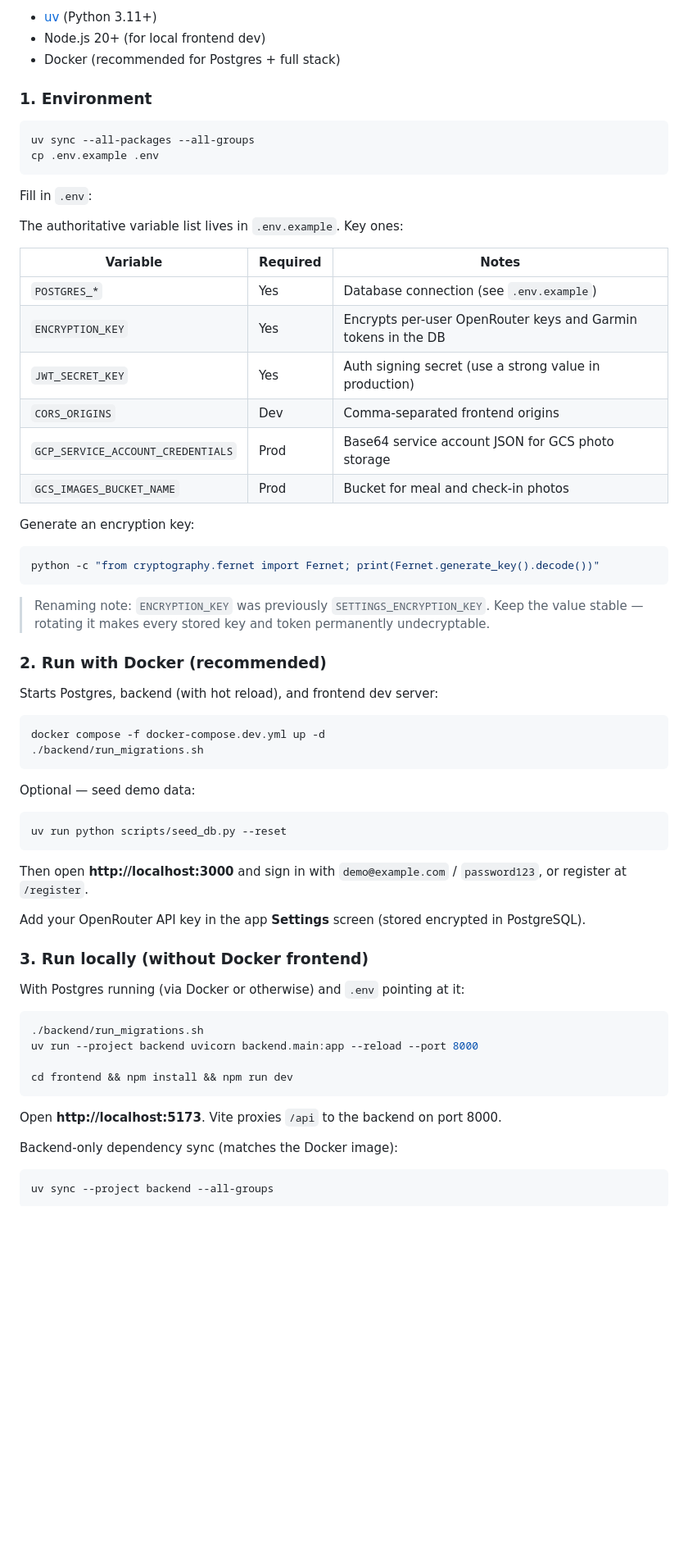
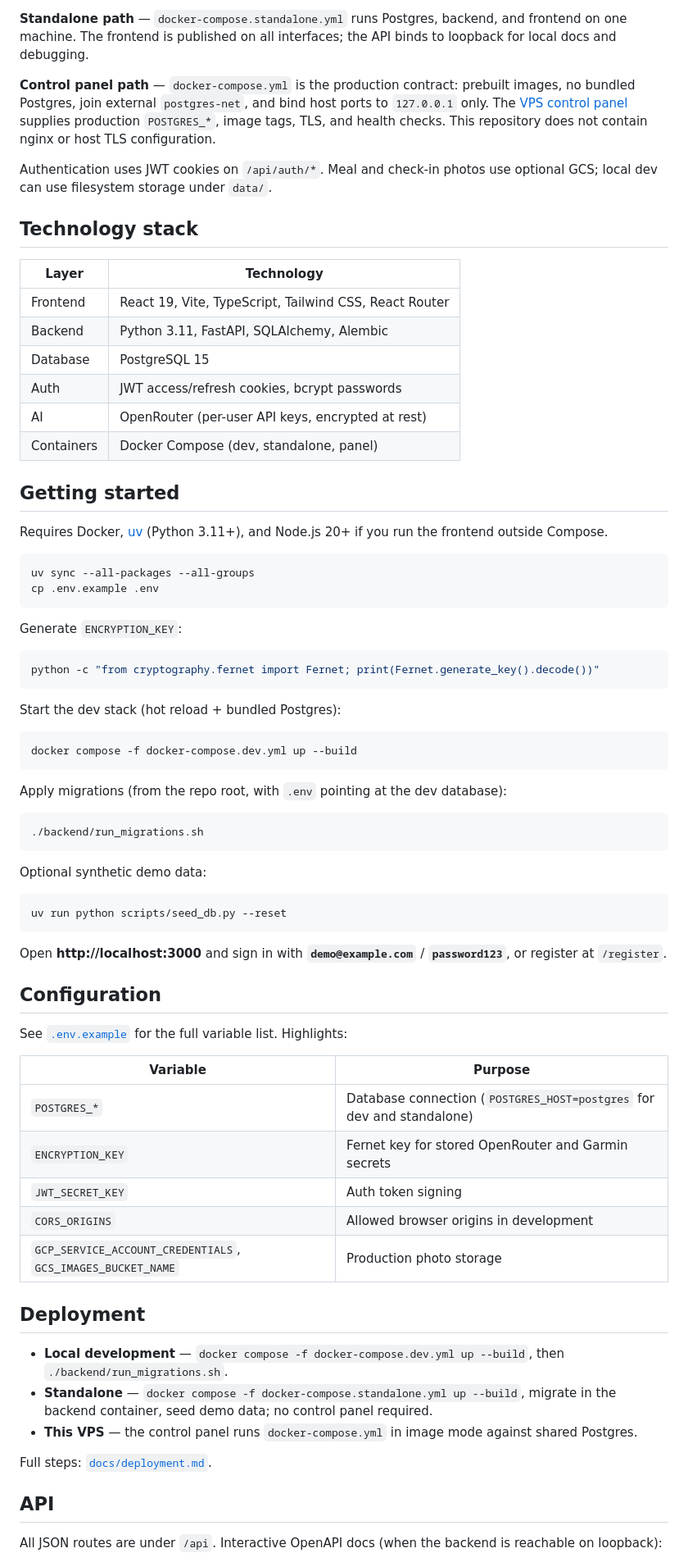
Before and after one commit to andrewallkin/health-tracker, a Markdown page: README.md, the part around one of its changes. Shown at 82% size. Rendered like a GitHub page; blank space fills up the shorter version.

````diff
--- a/README.md
+++ b/README.md
@@ -24,71 +49,77 @@ The app has three main sections:
 
-- [uv](https://docs.astral.sh/uv/) (Python 3.11+)
-- Node.js 20+ (for local frontend dev)
-- Docker (recommended for Postgres + full stack)
+**Standalone path** — `docker-compose.standalone.yml` runs Postgres, backend, and frontend on one machine. The frontend is published on all interfaces; the API binds to loopback for local docs and debugging.
 
-### 1. Environment
+**Control panel path** — `docker-compose.yml` is the production contract: prebuilt images, no bundled Postgres, join external `postgres-net`, and bind host ports to `127.0.0.1` only. The [VPS control panel](https://github.com/andrewallkin/vps-control-panel) supplies production `POSTGRES_*`, image tags, TLS, and health checks. This repository does not contain nginx or host TLS configuration.
+
+Authentication uses JWT cookies on `/api/auth/*`. Meal and check-in photos use optional GCS; local dev can use filesystem storage under `data/`.
+
+## Technology stack
+
+| Layer | Technology |
+|-------|------------|
+| Frontend | React 19, Vite, TypeScript, Tailwind CSS, React Router |
+| Backend | Python 3.11, FastAPI, SQLAlchemy, Alembic |
+| Database | PostgreSQL 15 |
+| Auth | JWT access/refresh cookies, bcrypt passwords |
+| AI | OpenRouter (per-user API keys, encrypted at rest) |
+| Containers | Docker Compose (dev, standalone, panel) |
+
+## Getting started
+
+Requires Docker, [uv](https://docs.astral.sh/uv/) (Python 3.11+), and Node.js 20+ if you run the frontend outside Compose.
 
 ```bash
 uv sync --all-packages --all-groups
 cp .env.example .env
 ```
 
-Fill in `.env`:
-
-The authoritative variable list lives in `.env.example`. Key ones:
-
-| Variable | Required | Notes |
-|----------|----------|-------|
-| `POSTGRES_*` | Yes | Database connection (see `.env.example`) |
-| `ENCRYPTION_KEY` | Yes | Encrypts per-user OpenRouter keys and Garmin tokens in the DB |
-| `JWT_SECRET_KEY` | Yes | Auth signing secret (use a strong value in production) |
-| `CORS_ORIGINS` | Dev | Comma-separated frontend origins |
-| `GCP_SERVICE_ACCOUNT_CREDENTIALS` | Prod | Base64 service account JSON for GCS photo storage |
-| `GCS_IMAGES_BUCKET_NAME` | Prod | Bucket for meal and check-in photos |
-
-Generate an encryption key:
+Generate `ENCRYPTION_KEY`:
 
 ```bash
 python -c "from cryptography.fernet import Fernet; print(Fernet.generate_key().decode())"
 ```
 
-> Renaming note: `ENCRYPTION_KEY` was previously `SETTINGS_ENCRYPTION_KEY`. Keep the value stable — rotating it makes every stored key and token permanently undecryptable.
-
-### 2. Run with Docker (recommended)
-
-Starts Postgres, backend (with hot reload), and frontend dev server:
+Start the dev stack (hot reload + bundled Postgres):
 
 ```bash
-docker compose -f docker-compose.dev.yml up -d
+docker compose -f docker-compose.dev.yml up --build
+```
+
+Apply migrations (from the repo root, with `.env` pointing at the dev database):
+
+```bash
 ./backend/run_migrations.sh
 ```
 
-Optional — seed demo data:
+Optional synthetic demo data:
 
 ```bash
 uv run python scripts/seed_db.py --reset
 ```
 
-Then open **http://localhost:3000** and sign in with `demo@example.com` / `password123`, or register at `/register`.
+Open **http://localhost:3000** and sign in with **`demo@example.com`** / **`password123`**, or register at `/register`.
 
-Add your OpenRouter API key in the app **Settings** screen (stored encrypted in PostgreSQL).
+## Configuration
 
-### 3. Run locally (without Docker frontend)
+See [`.env.example`](.env.example) for the full variable list. Highlights:
 
-With Postgres running (via Docker or otherwise) and `.env` pointing at it:
+| Variable | Purpose |
+|----------|---------|
+| `POSTGRES_*` | Database connection (`POSTGRES_HOST=postgres` for dev and standalone) |
+| `ENCRYPTION_KEY` | Fernet key for stored OpenRouter and Garmin secrets |
+| `JWT_SECRET_KEY` | Auth token signing |
+| `CORS_ORIGINS` | Allowed browser origins in development |
+| `GCP_SERVICE_ACCOUNT_CREDENTIALS`, `GCS_IMAGES_BUCKET_NAME` | Production photo storage |
 
-```bash
-./backend/run_migrations.sh
-uv run --project backend uvicorn backend.main:app --reload --port 8000
+## Deployment
 
-cd frontend && npm install && npm run dev
-```
+- **Local development** — `docker compose -f docker-compose.dev.yml up --build`, then `./backend/run_migrations.sh`.
+- **Standalone** — `docker compose -f docker-compose.standalone.yml up --build`, migrate in the backend container, seed demo data; no control panel required.
+- **This VPS** — the control panel runs `docker-compose.yml` in image mode against shared Postgres.
 
-Open **http://localhost:5173**. Vite proxies `/api` to the backend on port 8000.
+Full steps: [`docs/deployment.md`](docs/deployment.md).
 
-Backend-only dependency sync (matches the Docker image):
+## API
 
-```bash
-uv sync --project backend --all-groups
-```
+All JSON routes are under `/api`. Interactive OpenAPI docs (when the backend is reachable on loopback):
 
````
Also changed, not shown: other parts of README.md (+76 -36 lines), docs/deployment.md (added, +68 -0 lines), docs/images/feature-01.png (added), docs/images/feature-02.png (added), docs/images/hero.png (added), 9 other files.
